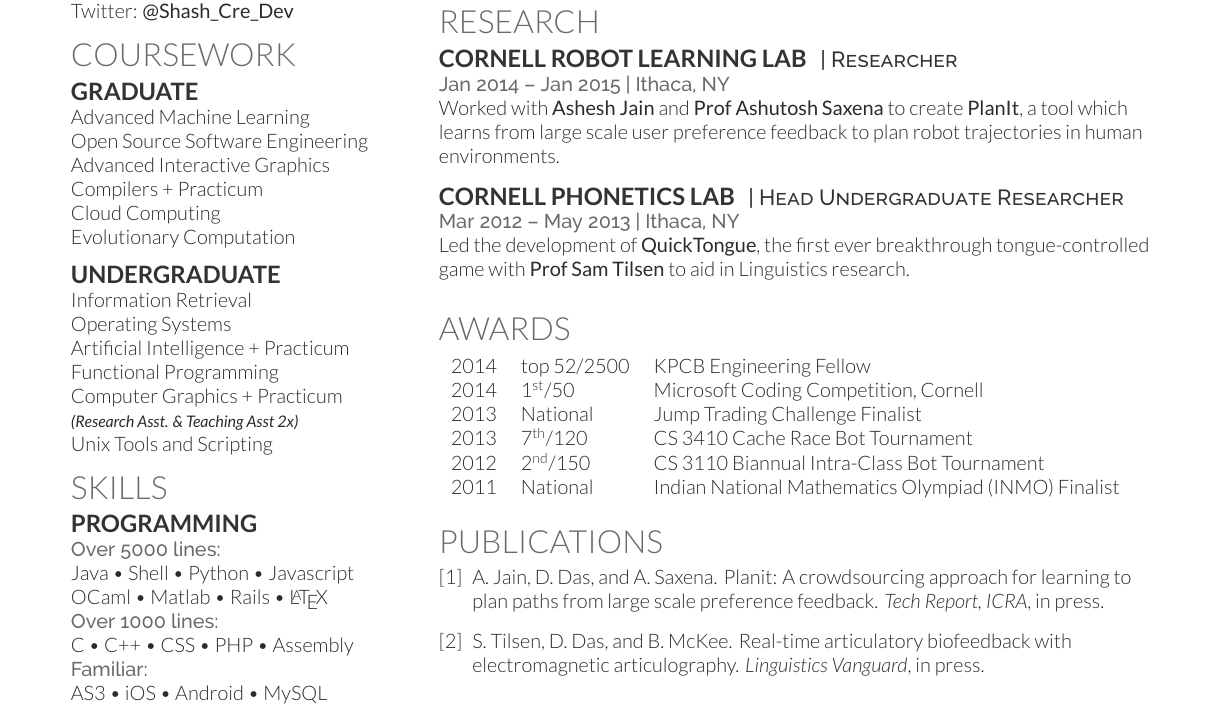
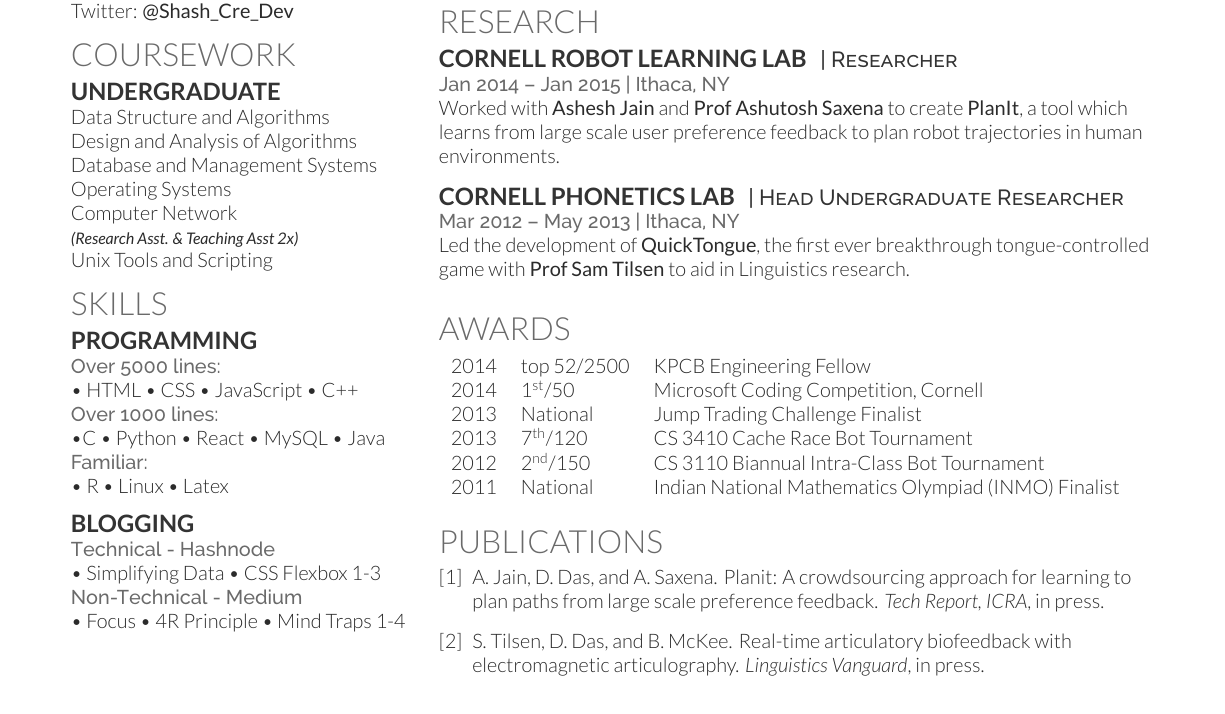
Before and after one commit to Shash-cre-dev/Static-Personal-Site, a LaTeX CV (Resume/deedy_resume-openfont.tex): part of the page, cut so that both start at the same text. Compiled offline with XeLaTeX.

Commit message:
Updated Resume Skills

```diff
--- a/Resume/deedy_resume-openfont.tex
+++ b/Resume/deedy_resume-openfont.tex
@@ -75,21 +75,12 @@ Twitter:  \href{https://twitter.com/Shash_Cre_Dev}{\bf @Shash\_Cre\_Dev} \\
 %%%%%%%%%%%%%%%%%%%%%%%%%%%%%%%%%%%%%%
 
 \section{Coursework}
-\subsection{Graduate}
-Advanced Machine Learning \\
-Open Source Software Engineering \\
-Advanced Interactive Graphics \\
-Compilers + Practicum \\
-Cloud Computing \\
-Evolutionary Computation \\
-\sectionsep
-
 \subsection{Undergraduate}
-Information Retrieval \\
+Data Structure and Algorithms \\
+Design and Analysis of Algorithms \\
+Database and Management Systems \\
 Operating Systems \\
-Artificial Intelligence + Practicum \\
-Functional Programming \\
-Computer Graphics + Practicum \\
+Computer Network \\
 {\footnotesize \textit{\textbf{(Research Asst. \& Teaching Asst 2x) }}} \\
 Unix Tools and Scripting \\
 
@@ -100,14 +91,19 @@ Unix Tools and Scripting \\
 \section{Skills}
 \subsection{Programming}
 \location{Over 5000 lines:}
-Java \textbullet{}   Shell \textbullet{} Python \textbullet{} Javascript \\
-OCaml \textbullet{} Matlab \textbullet{} Rails \textbullet{} \LaTeX\ \\
+\textbullet{} HTML \textbullet{}   CSS \textbullet{} JavaScript \textbullet{}  C++\\
 \location{Over 1000 lines:}
-C \textbullet{} C++ \textbullet{} CSS \textbullet{} PHP \textbullet{} Assembly \\
+\textbullet{}C \textbullet{} Python \textbullet{} React \textbullet{} MySQL \textbullet{} Java \
 \location{Familiar:}
-AS3 \textbullet{} iOS \textbullet{} Android \textbullet{} MySQL
+\textbullet{} R \textbullet{} Linux \textbullet{} Latex
 \sectionsep
 
+\subsection{Blogging}
+\location{Technical - Hashnode}
+\textbullet{} Simplifying Data  \textbullet{}  CSS Flexbox 1-3\\
+\location{Non-Technical - Medium }
+\textbullet{} Focus \textbullet{} 4R Principle \textbullet{} Mind Traps 1-4\\
+\sectionsep
 %%%%%%%%%%%%%%%%%%%%%%%%%%%%%%%%%%%%%%
 %
 %     COLUMN TWO
```
